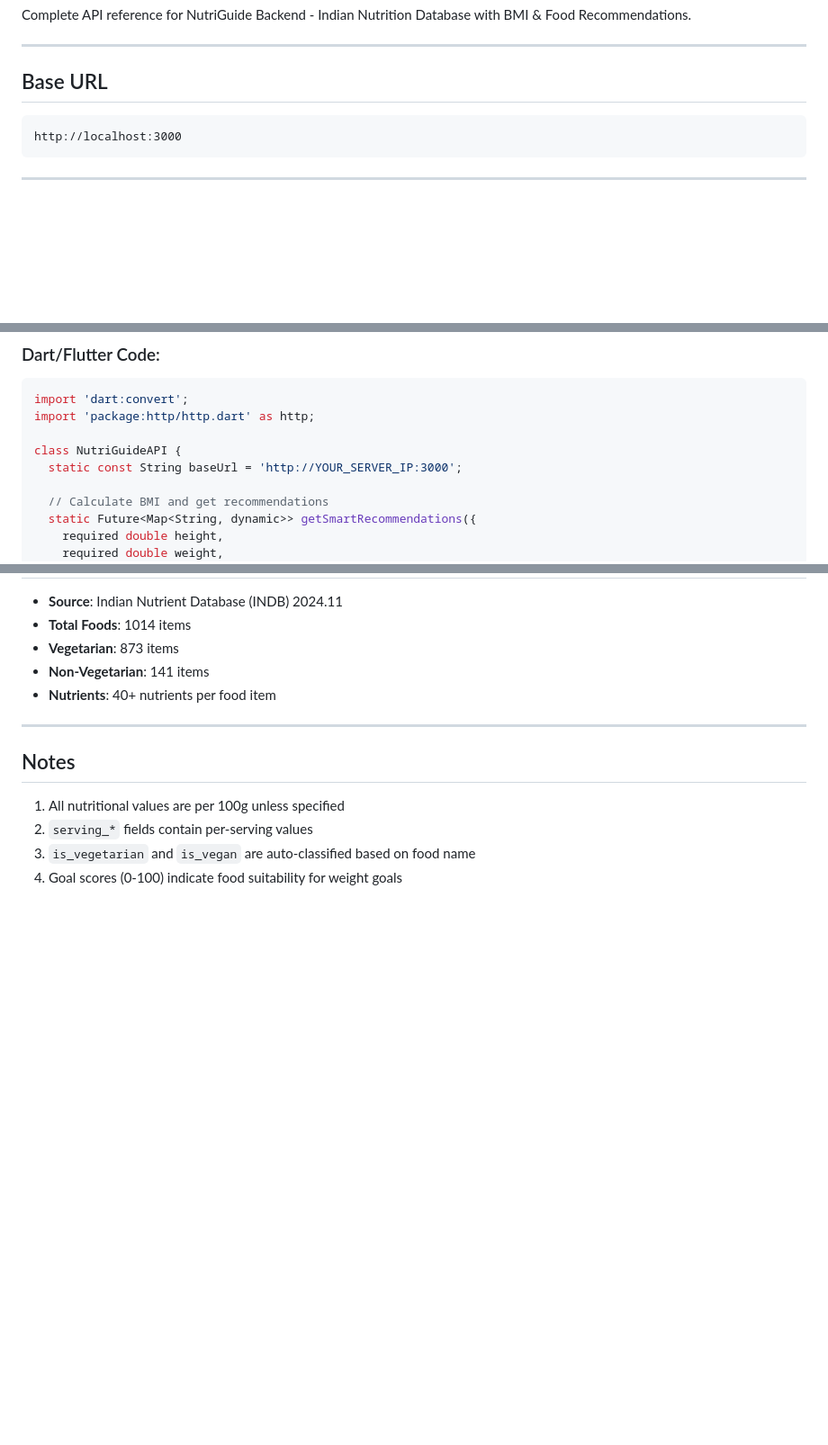
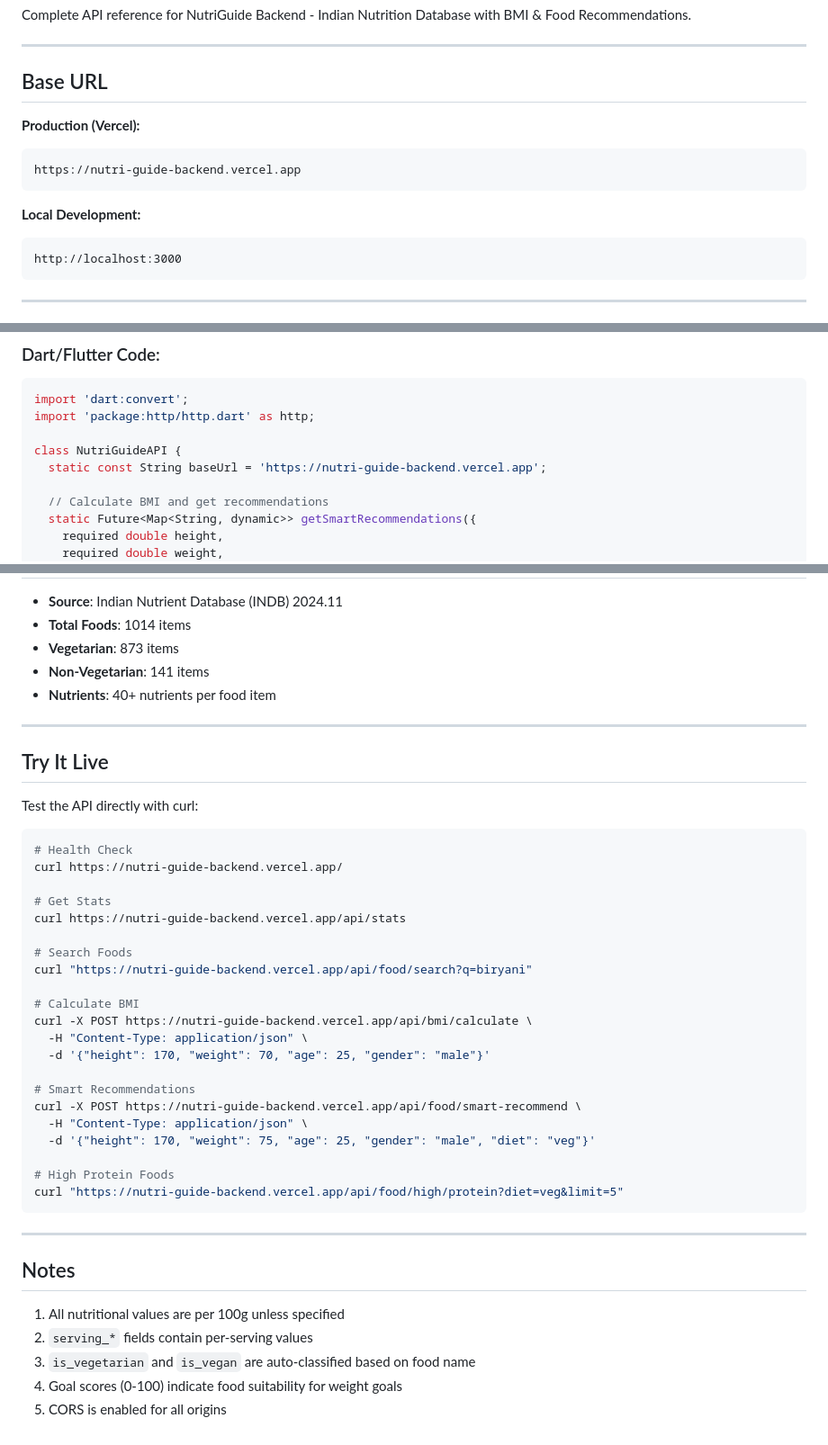
Before and after one commit to NextGenXplorer/NutriGuide-Backend, a Markdown page: API.md, 3 parts joined by grey strips. Shown at 90% size. Rendered like a GitHub page; blank space fills up the shorter version.

Commit message:
Update API.md with live Vercel URL, badges, and curl examples

````diff
--- a/API.md
+++ b/API.md
@@ -6,6 +10,12 @@ Complete API reference for NutriGuide Backend - Indian Nutrition Database with B
 
 ## Base URL
 
+**Production (Vercel):**
+```
+https://nutri-guide-backend.vercel.app
+```
+
+**Local Development:**
 ```
 http://localhost:3000
 ```
@@ -610,7 +620,7 @@ import 'dart:convert';
 import 'package:http/http.dart' as http;
 
 class NutriGuideAPI {
-  static const String baseUrl = 'http://YOUR_SERVER_IP:3000';
+  static const String baseUrl = 'https://nutri-guide-backend.vercel.app';
 
   // Calculate BMI and get recommendations
   static Future<Map<String, dynamic>> getSmartRecommendations({
@@ -727,9 +737,40 @@ npm start
 
 ---
 
+## Try It Live
+
+Test the API directly with curl:
+
+```bash
+# Health Check
+curl https://nutri-guide-backend.vercel.app/
+
+# Get Stats
+curl https://nutri-guide-backend.vercel.app/api/stats
+
+# Search Foods
+curl "https://nutri-guide-backend.vercel.app/api/food/search?q=biryani"
+
+# Calculate BMI
+curl -X POST https://nutri-guide-backend.vercel.app/api/bmi/calculate \
+  -H "Content-Type: application/json" \
+  -d '{"height": 170, "weight": 70, "age": 25, "gender": "male"}'
+
+# Smart Recommendations
+curl -X POST https://nutri-guide-backend.vercel.app/api/food/smart-recommend \
+  -H "Content-Type: application/json" \
+  -d '{"height": 170, "weight": 75, "age": 25, "gender": "male", "diet": "veg"}'
+
+# High Protein Foods
+curl "https://nutri-guide-backend.vercel.app/api/food/high/protein?diet=veg&limit=5"
+```
+
+---
+
 ## Notes
 
 1. All nutritional values are per 100g unless specified
 2. `serving_*` fields contain per-serving values
 3. `is_vegetarian` and `is_vegan` are auto-classified based on food name
 4. Goal scores (0-100) indicate food suitability for weight goals
+5. CORS is enabled for all origins
````
Also changed, not shown: other parts of API.md (+4 -0 lines).
